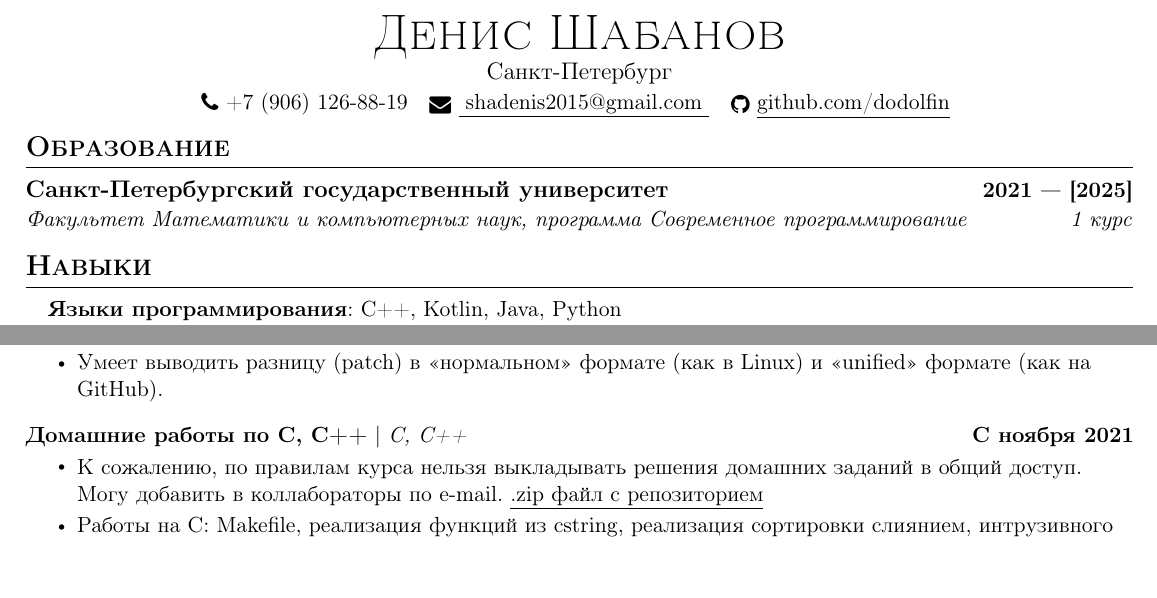
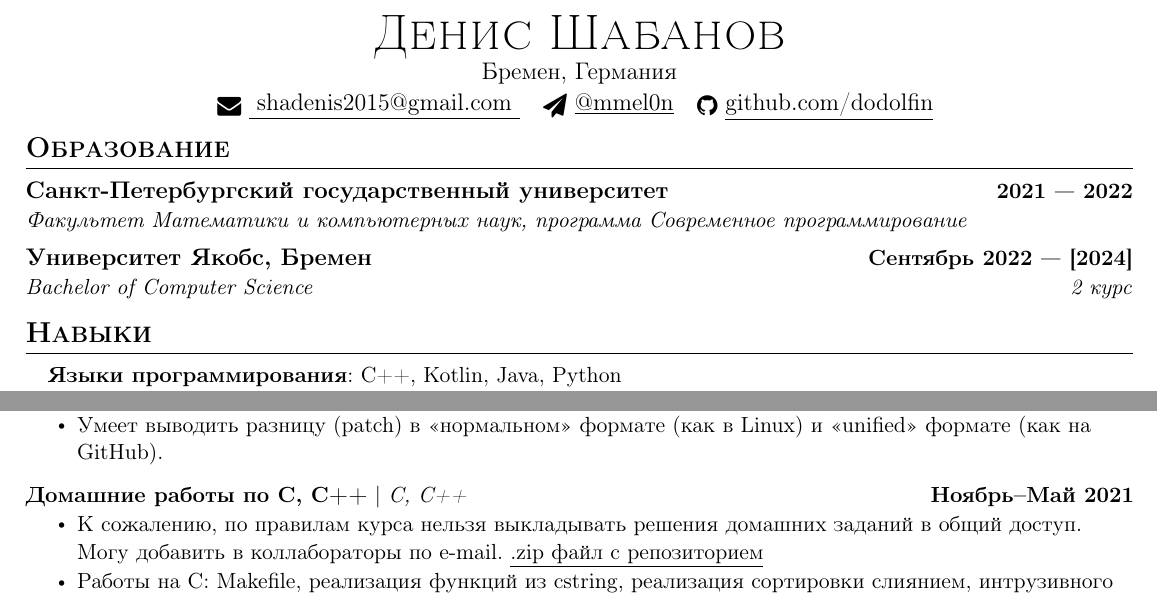
Before and after one commit to dodolfin/cv, a LaTeX CV (cv_russian.tex): two parts of the page, joined at a grey line, cut so that both start at the same text. Compiled offline with pdfLaTeX.

Commit message:
Add education info, remove mobile phone

```diff
--- a/cv_russian.tex
+++ b/cv_russian.tex
@@ -144,26 +144,28 @@
 
 \begin{center}
     {\Huge \scshape Денис Шабанов} \\ \vspace{1pt}
-    Санкт-Петербург \\ \vspace{1pt}
-    \small \raisebox{-0.1\height}\faPhone\
-    +7 (906) 126-88-19 ~
+    Бремен, Германия \\ \vspace{1pt}
+    %\small \raisebox{-0.1\height}\faPhone\
+    %+7 (906) 126-88-19 ~
     \href{
     mailto:shadenis2015@gmail.com
     }{\raisebox{-0.2\height}\faEnvelope\  \underline{
     shadenis2015@gmail.com
     }} ~
-    % \href{https://t.me/mmel0n}{\raisebox{-0.2\height}\faTelegramPlane\ \underline{@mmel0n}}  ~
+    \href{https://t.me/mmel0n}{\raisebox{-0.2\height}\faSend\ \underline{@mmel0n}}  ~
     \href{https://github.com/dodolfin}{\raisebox{-0.2\height}\faGithub\ \underline{github.com/dodolfin}}
     \vspace{-8pt}
 \end{center}
-
 
 %-----------EDUCATION-----------
 \section{Образование}
   \resumeSubHeadingListStart
     \resumeSubheading
-      {Санкт-Петербургский государственный университет}{2021 — [2025]}
-      {Факультет Математики и компьютерных наук, программа Современное программирование}{1 курс}
+      {Санкт-Петербургский государственный университет}{2021 — 2022}
+      {Факультет Математики и компьютерных наук, программа Современное программирование}{}
+    \resumeSubheading
+      {Университет Якобс, Бремен}{Сентябрь 2022 — [2024]}
+      {Bachelor of Computer Science}{2 курс}
   \resumeSubHeadingListEnd
 
   %
@@ -248,7 +250,7 @@
           \vspace{-13pt}
 
         \resumeProjectHeading
-          {\href{https://github.com/dodolfin/c-cpp-homework}{\textbf{Домашние работы по C, C++}} $|$ \emph{C, C++}}{С ноября 2021}
+          {\href{https://github.com/dodolfin/c-cpp-homework}{\textbf{Домашние работы по C, C++}} $|$ \emph{C, C++}}{Ноябрь–Май 2021}
           \resumeItemListStart
             \resumeItem{К сожалению, по правилам курса нельзя выкладывать решения домашних заданий в общий доступ. Могу добавить в коллабораторы по e-mail. \href{https://drive.google.com/file/d/1ib23DhRDuYS8YUAsHL0pgDelphTkBTYT/view?usp=sharing}{\underline{.zip файл с репозиторием} } }
             \resumeItem{Работы на C: Makefile, реализация функций из cstring, реализация сортировки слиянием, интрузивного списка. Работы на C++: реализация vector, shared\_ptr, ввод-вывод C++, vector.}
```
